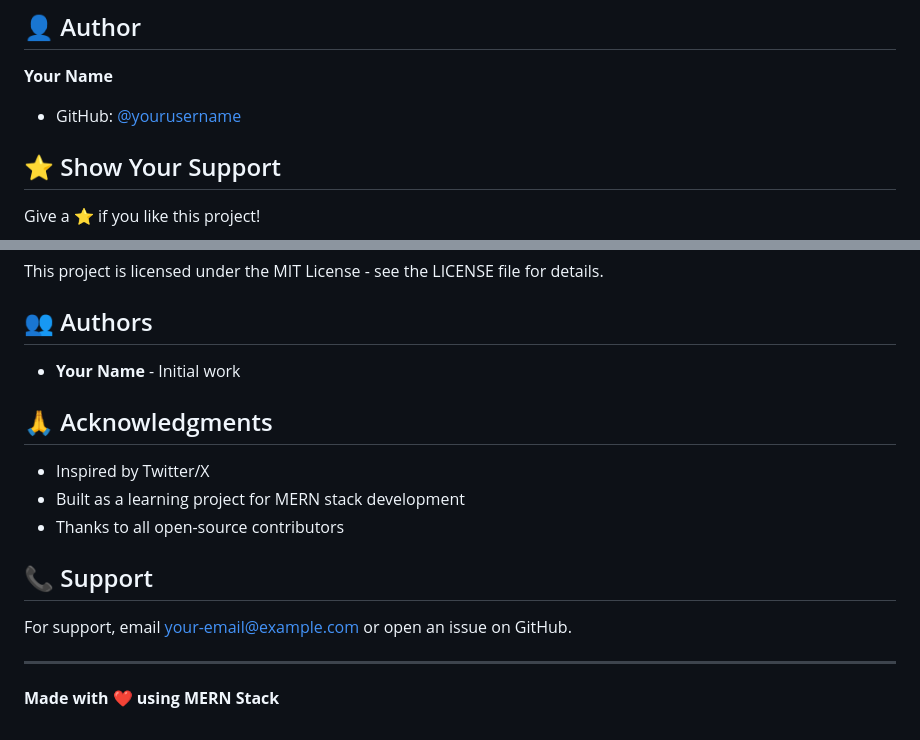
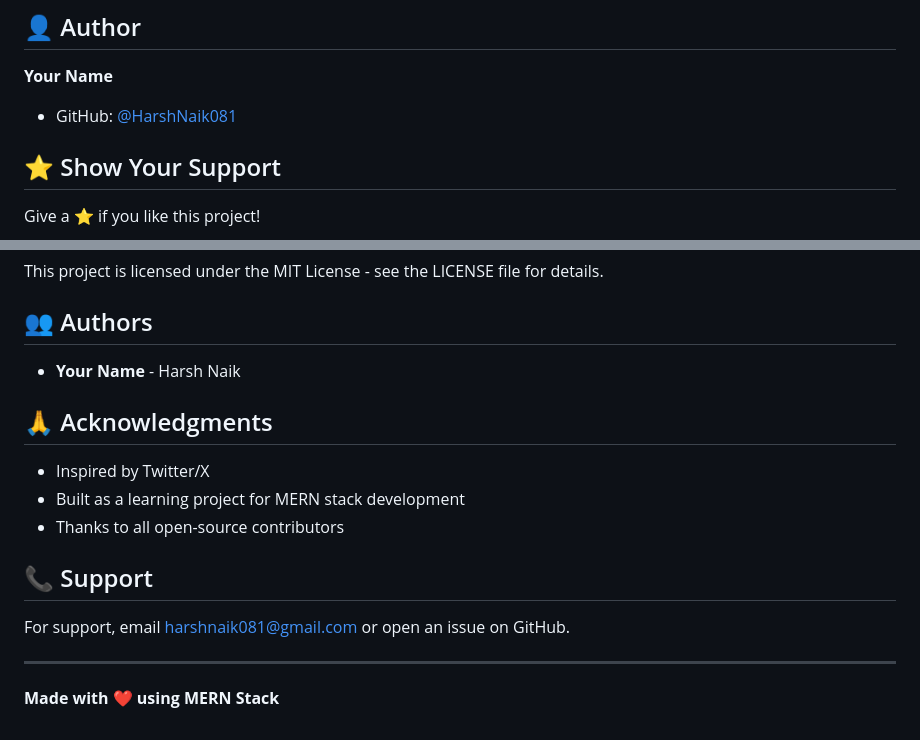
Before and after one commit to HarshNaik081/TweetKar, a Markdown page: README.md, 2 parts joined by grey strips. Drawn GitHub-style.

```diff
--- a/README.md
+++ b/README.md
@@ -255,7 +255,7 @@ Contributions, issues, and feature requests are welcome!
 ## 👤 Author
 
 **Your Name**
-- GitHub: [@yourusername](https://github.com/yourusername)
+- GitHub: [@HarshNaik081](https://github.com/HarshNaik081)
 
 ## ⭐ Show Your Support
 
@@ -414,7 +414,7 @@ This project is licensed under the MIT License - see the LICENSE file for detail
 
 ## 👥 Authors
 
-- **Your Name** - Initial work
+- **Your Name** - Harsh Naik
 
 ## 🙏 Acknowledgments
 
@@ -424,7 +424,7 @@ This project is licensed under the MIT License - see the LICENSE file for detail
 
 ## 📞 Support
 
-For support, email your-email@example.com or open an issue on GitHub.
+For support, email harshnaik081@gmail.com or open an issue on GitHub.
 
 ---
 
```
